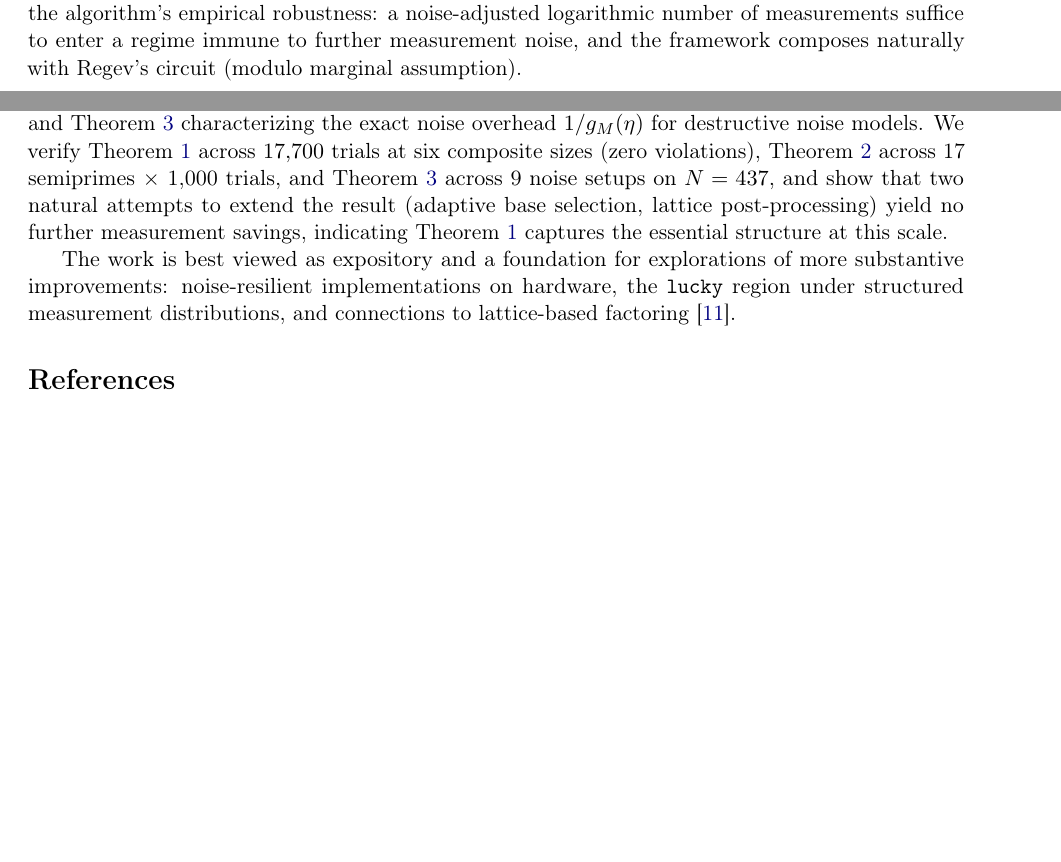
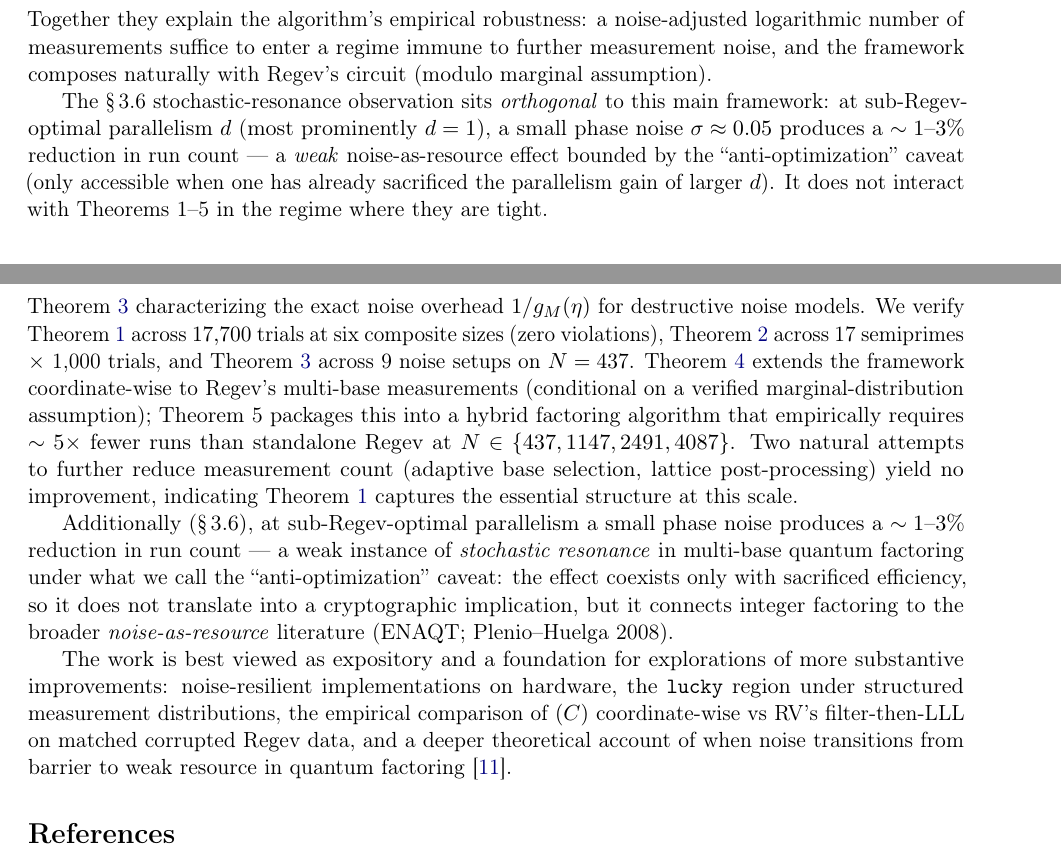
Before and after one commit to Hashevolution/shor, a LaTeX paper (paper.tex): two parts of pages 12 and 16 of 21 before the commit and two parts of pages 13 and 17 of 22 after it, joined at a grey line, cut so that both start at the same text, the shorter picture padded with empty space. Compiled offline with pdfLaTeX.

Commit message:
§3.7 / §7 / §8 polish: T5 + §3.6 SR observation 통합
변경 사항:
1. §3.7 Joint interpretation:
   - Theorem 5 (hybrid factoring) 한 줄 추가 (5x reduction 명시)
   - §3.6 SR observation 의 *orthogonal* 위치 문단 추가 (T1-5 와 안 만남)

2. §7 Reproducibility:
   - `python -m experiments.sr_aop` 추가 (§3.6 (N,d) grid 재현)

3. §8 Conclusion:
   - T4-5 mention 추가 (Regev 5x reduction)
   - §3.6 SR + anti-optimization caveat + ENAQT 연결 한 문단
   - Future work 항목 확장 (RV head-to-head, noise transition theory)

paper.md / paper.tex 동시 갱신.

```diff
--- a/paper.tex
+++ b/paper.tex
@@ -542,7 +542,9 @@ We document this finding as a small but reproducible empirical signal of stochas
 
 \subsection{Joint interpretation}
 
-Theorem~\ref{thm:c-det} says: \emph{once} $r_a \mid L$, success is deterministic regardless of noise. Theorem~\ref{thm:k-lambda} says: an ideal algorithm reaches this state in $O(\log \log \log N)$ bases in expectation. Theorem~\ref{thm:k-lambda-alg} says: under destructive noise, the actual algorithm reaches it in $\mathbb{E}[K_\lambda^{\text{ideal}}] / g_M(\eta)$ bases --- exactly $1/g_M(\eta)$ overhead. Theorem~\ref{thm:regev-c} says: under a marginal-distribution assumption, $(C)$ applies coordinate-wise to Regev's multi-base measurements with corresponding reduction in run count. Together they explain the algorithm's empirical robustness: a noise-adjusted logarithmic number of measurements suffice to enter a regime immune to further measurement noise, and the framework composes naturally with Regev's circuit (modulo marginal assumption).
+Theorem~\ref{thm:c-det} says: \emph{once} $r_a \mid L$, success is deterministic regardless of noise. Theorem~\ref{thm:k-lambda} says: an ideal algorithm reaches this state in $O(\log \log \log N)$ bases in expectation. Theorem~\ref{thm:k-lambda-alg} says: under destructive noise, the actual algorithm reaches it in $\mathbb{E}[K_\lambda^{\text{ideal}}] / g_M(\eta)$ bases --- exactly $1/g_M(\eta)$ overhead. Theorem~\ref{thm:regev-c} says: under a marginal-distribution assumption, $(C)$ applies coordinate-wise to Regev's multi-base measurements with corresponding reduction in run count. Theorem~5 closes the loop: combining $(C)$'s $\lambda(N)$ recovery with Regev's $b$-trick yields a complete factoring algorithm that empirically requires $\sim 5\times$ fewer runs than standalone Regev at $N \in \{437, 1147, 2491, 4087\}$. Together they explain the algorithm's empirical robustness: a noise-adjusted logarithmic number of measurements suffice to enter a regime immune to further measurement noise, and the framework composes naturally with Regev's circuit (modulo marginal assumption).
+
+The \S\,3.6 stochastic-resonance observation sits \emph{orthogonal} to this main framework: at sub-Regev-optimal parallelism $d$ (most prominently $d = 1$), a small phase noise $\sigma \approx 0.05$ produces a $\sim 1$--$3\%$ reduction in run count --- a \emph{weak} noise-as-resource effect bounded by the ``anti-optimization'' caveat (only accessible when one has already sacrificed the parallelism gain of larger $d$). It does not interact with Theorems 1--5 in the regime where they are tight.
 
 \section{Empirical Verification}
 \label{sec:empirical}
@@ -679,9 +682,11 @@ The codebase is approximately 700 lines of \texttt{numpy}. No quantum libraries
 \section{Conclusion}
 \label{sec:conclusion}
 
-We formalize a folklore observation about classical post-processing of multi-base Shor order-finding measurements: augmenting continued-fraction recovery with a divisor search over the accumulated lcm $L$ makes the procedure deterministic whenever the order of the current base divides $L$ --- independent of the measurement distribution, hence robust to all measurement-layer noise models. We complement Theorem~\ref{thm:c-det} with two quantitative bounds: Theorem~\ref{thm:k-lambda} on the number of bases $K_\lambda$ needed to reach the noise-invariant regime (refining a corollary of Pomerance et al.~2017), and Theorem~\ref{thm:k-lambda-alg} characterizing the exact noise overhead $1/g_M(\eta)$ for destructive noise models. We verify Theorem~\ref{thm:c-det} across $17{,}700$ trials at six composite sizes (zero violations), Theorem~\ref{thm:k-lambda} across 17 semiprimes $\times$ 1{,}000 trials, and Theorem~\ref{thm:k-lambda-alg} across 9 noise setups on $N = 437$, and show that two natural attempts to extend the result (adaptive base selection, lattice post-processing) yield no further measurement savings, indicating Theorem~\ref{thm:c-det} captures the essential structure at this scale.
+We formalize a folklore observation about classical post-processing of multi-base Shor order-finding measurements: augmenting continued-fraction recovery with a divisor search over the accumulated lcm $L$ makes the procedure deterministic whenever the order of the current base divides $L$ --- independent of the measurement distribution, hence robust to all measurement-layer noise models. We complement Theorem~\ref{thm:c-det} with two quantitative bounds: Theorem~\ref{thm:k-lambda} on the number of bases $K_\lambda$ needed to reach the noise-invariant regime (refining a corollary of Pomerance et al.~2017), and Theorem~\ref{thm:k-lambda-alg} characterizing the exact noise overhead $1/g_M(\eta)$ for destructive noise models. We verify Theorem~\ref{thm:c-det} across $17{,}700$ trials at six composite sizes (zero violations), Theorem~\ref{thm:k-lambda} across 17 semiprimes $\times$ 1{,}000 trials, and Theorem~\ref{thm:k-lambda-alg} across 9 noise setups on $N = 437$. Theorem~\ref{thm:regev-c} extends the framework coordinate-wise to Regev's multi-base measurements (conditional on a verified marginal-distribution assumption); Theorem~5 packages this into a hybrid factoring algorithm that empirically requires $\sim 5\times$ fewer runs than standalone Regev at $N \in \{437, 1147, 2491, 4087\}$. Two natural attempts to further reduce measurement count (adaptive base selection, lattice post-processing) yield no improvement, indicating Theorem~\ref{thm:c-det} captures the essential structure at this scale.
 
-The work is best viewed as expository and a foundation for explorations of more substantive improvements: noise-resilient implementations on hardware, the \texttt{lucky} region under structured measurement distributions, and connections to lattice-based factoring~\cite{regev2023}.
+Additionally (\S\,3.6), at sub-Regev-optimal parallelism a small phase noise produces a $\sim 1$--$3\%$ reduction in run count --- a weak instance of \emph{stochastic resonance} in multi-base quantum factoring under what we call the ``anti-optimization'' caveat: the effect coexists only with sacrificed efficiency, so it does not translate into a cryptographic implication, but it connects integer factoring to the broader \emph{noise-as-resource} literature (ENAQT; Plenio--Huelga 2008).
+
+The work is best viewed as expository and a foundation for explorations of more substantive improvements: noise-resilient implementations on hardware, the \texttt{lucky} region under structured measurement distributions, the empirical comparison of $(C)$ coordinate-wise vs RV's filter-then-LLL on matched corrupted Regev data, and a deeper theoretical account of when noise transitions from barrier to weak resource in quantum factoring~\cite{regev2023}.
 
 \begin{thebibliography}{12}
 
```
Also changed, not shown: paper.md (+8 -3 lines), paper.tex (1 more changed lines).
